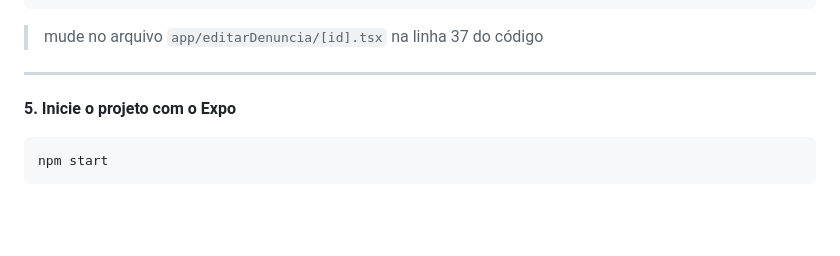
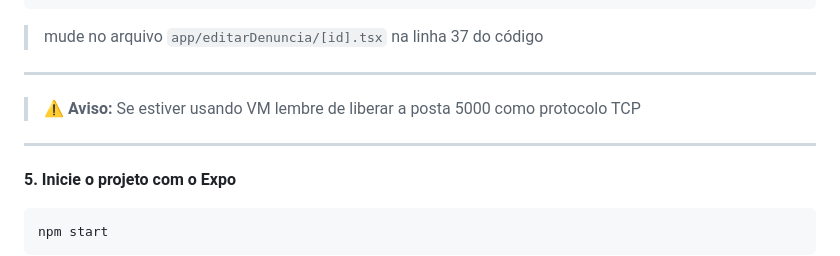
Before and after one commit to edu1805/GS1-mobile, a Markdown page: README.md, the part around the change. GitHub-like rendering; blank space fills up the shorter version.

````diff
--- a/README.md
+++ b/README.md
@@ -96,6 +96,8 @@ http://localhost:5000/api/Denuncia/update/${id}
 ```
 > mude no arquivo `app/editarDenuncia/[id].tsx` na linha 37 do código
 ---
+> ⚠️ **Aviso:** Se estiver usando VM lembre de liberar a posta 5000 como protocolo TCP
+---
 
 **5. Inicie o projeto com o Expo**
 ```bash
````
